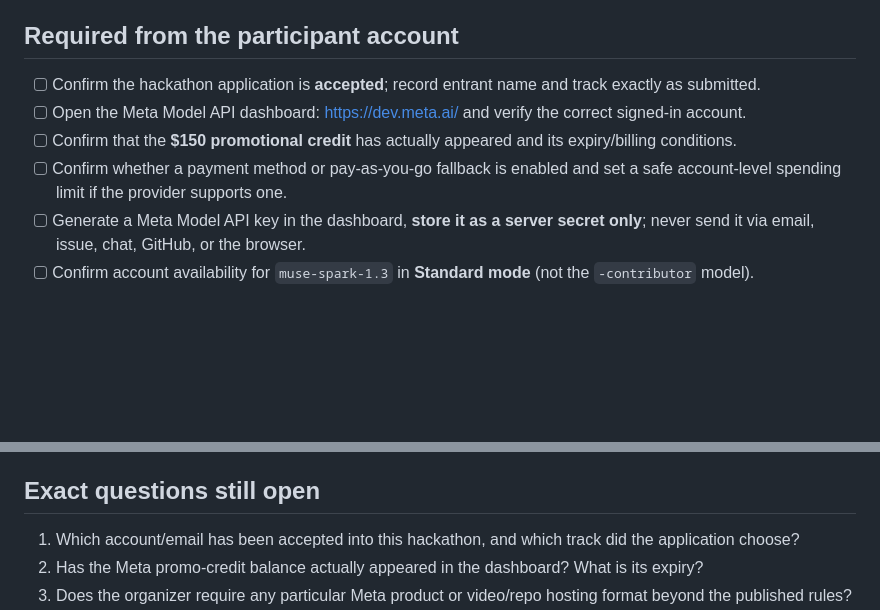
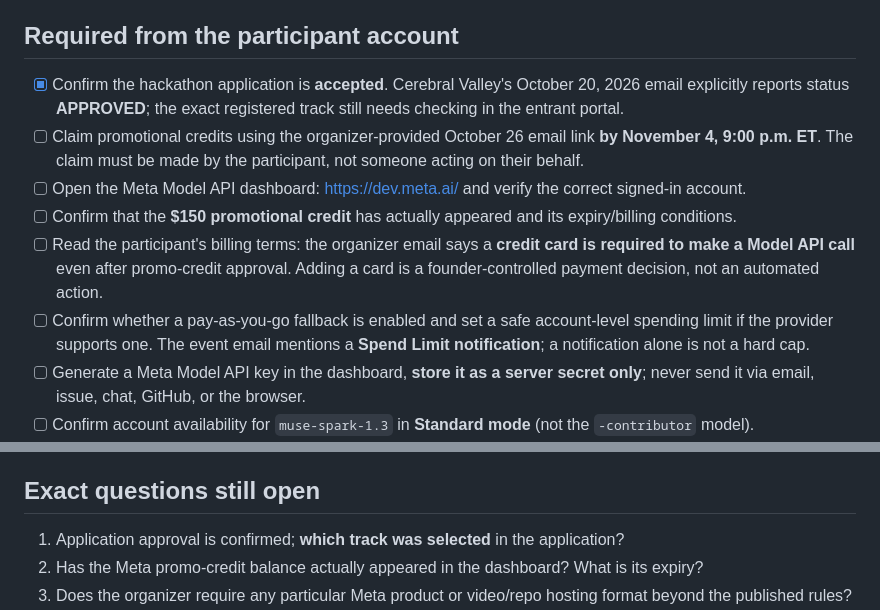
Before and after one commit to seyfelislam/ECHKILI-Meta-Hackathon-2026, a Markdown page: docs/META_SETUP.md, 2 parts joined by grey strips. Rendered like a GitHub page; blank space fills up the shorter version.

Commit message:
docs: record approved entrance and official Meta credit-claim conditions

```diff
--- a/docs/META_SETUP.md
+++ b/docs/META_SETUP.md
@@ -4,10 +4,12 @@ Official documentation: https://dev.meta.ai/docs/overview
 
 ## Required from the participant account
 
-- [ ] Confirm the hackathon application is **accepted**; record entrant name and track exactly as submitted.
+- [x] Confirm the hackathon application is **accepted**. Cerebral Valley's October 20, 2026 email explicitly reports status **APPROVED**; the exact registered track still needs checking in the entrant portal.
+- [ ] Claim promotional credits using the organizer-provided October 26 email link **by November 4, 9:00 p.m. ET**. The claim must be made by the participant, not someone acting on their behalf.
 - [ ] Open the Meta Model API dashboard: https://dev.meta.ai/ and verify the correct signed-in account.
 - [ ] Confirm that the **$150 promotional credit** has actually appeared and its expiry/billing conditions.
-- [ ] Confirm whether a payment method or pay-as-you-go fallback is enabled and set a safe account-level spending limit if the provider supports one.
+- [ ] Read the participant's billing terms: the organizer email says a **credit card is required to make a Model API call** even after promo-credit approval. Adding a card is a founder-controlled payment decision, not an automated action.
+- [ ] Confirm whether a pay-as-you-go fallback is enabled and set a safe account-level spending limit if the provider supports one. The event email mentions a **Spend Limit notification**; a notification alone is not a hard cap.
 - [ ] Generate a Meta Model API key in the dashboard, **store it as a server secret only**; never send it via email, issue, chat, GitHub, or the browser.
 - [ ] Confirm account availability for `muse-spark-1.3` in **Standard mode** (not the `-contributor` model).
 - [ ] Make one **approved, low-cost** connectivity test and inspect usage; document the actual model ID/endpoint.
@@ -38,7 +40,7 @@ Sources: https://dev.meta.ai/docs/models, https://dev.meta.ai/docs/cookbook/quic
 
 ## Exact questions still open
 
-1. Which account/email has been accepted into this hackathon, and which track did the application choose?
+1. Application approval is confirmed; **which track was selected** in the application?
 2. Has the Meta promo-credit balance actually appeared in the dashboard? What is its expiry?
 3. Does the organizer require any particular Meta product or video/repo hosting format beyond the published rules?
 4. Can the organizer confirm whether a founder without a registered company is eligible for the Startup track? Until then, prefer Indie.
```
